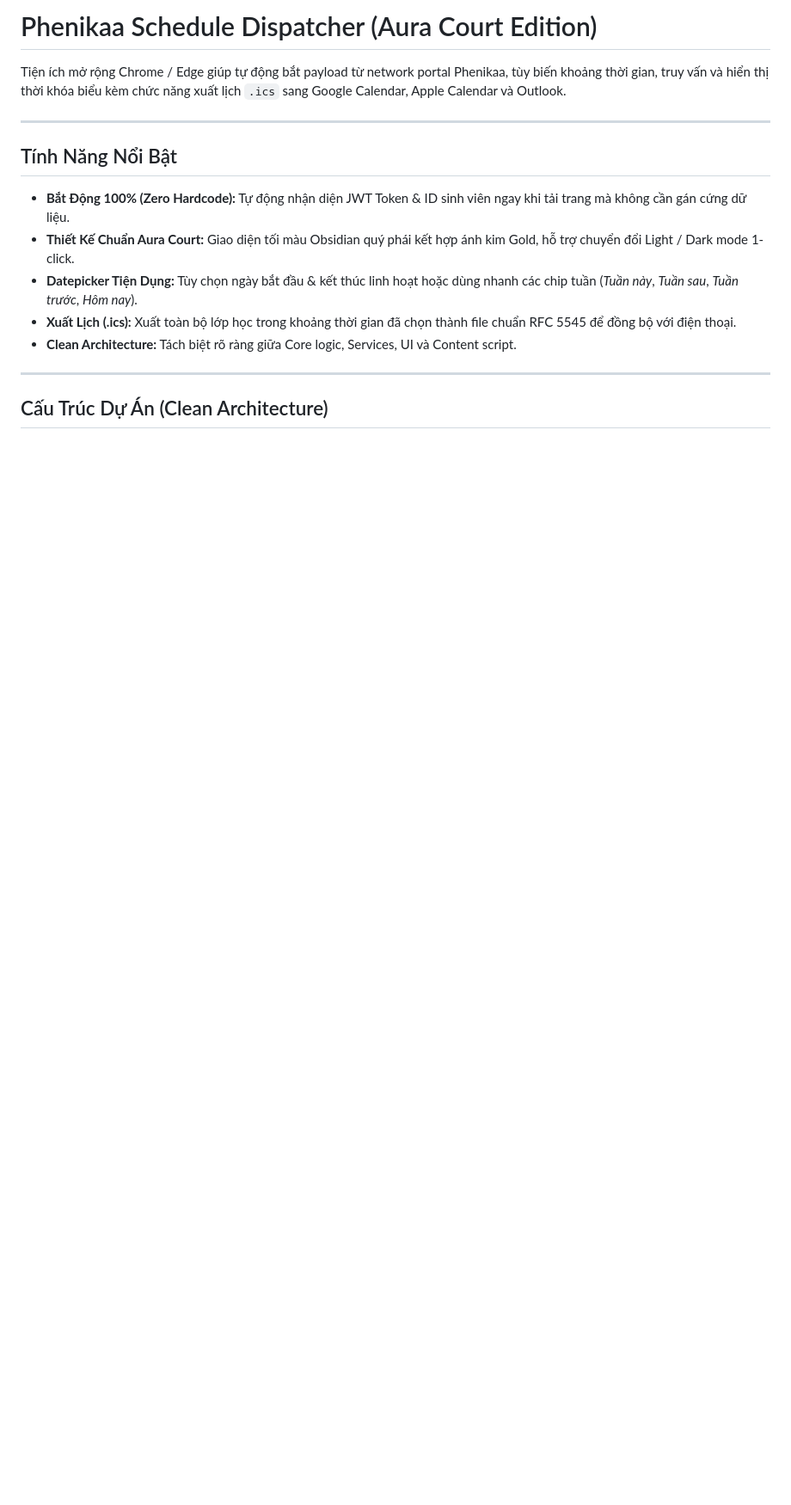
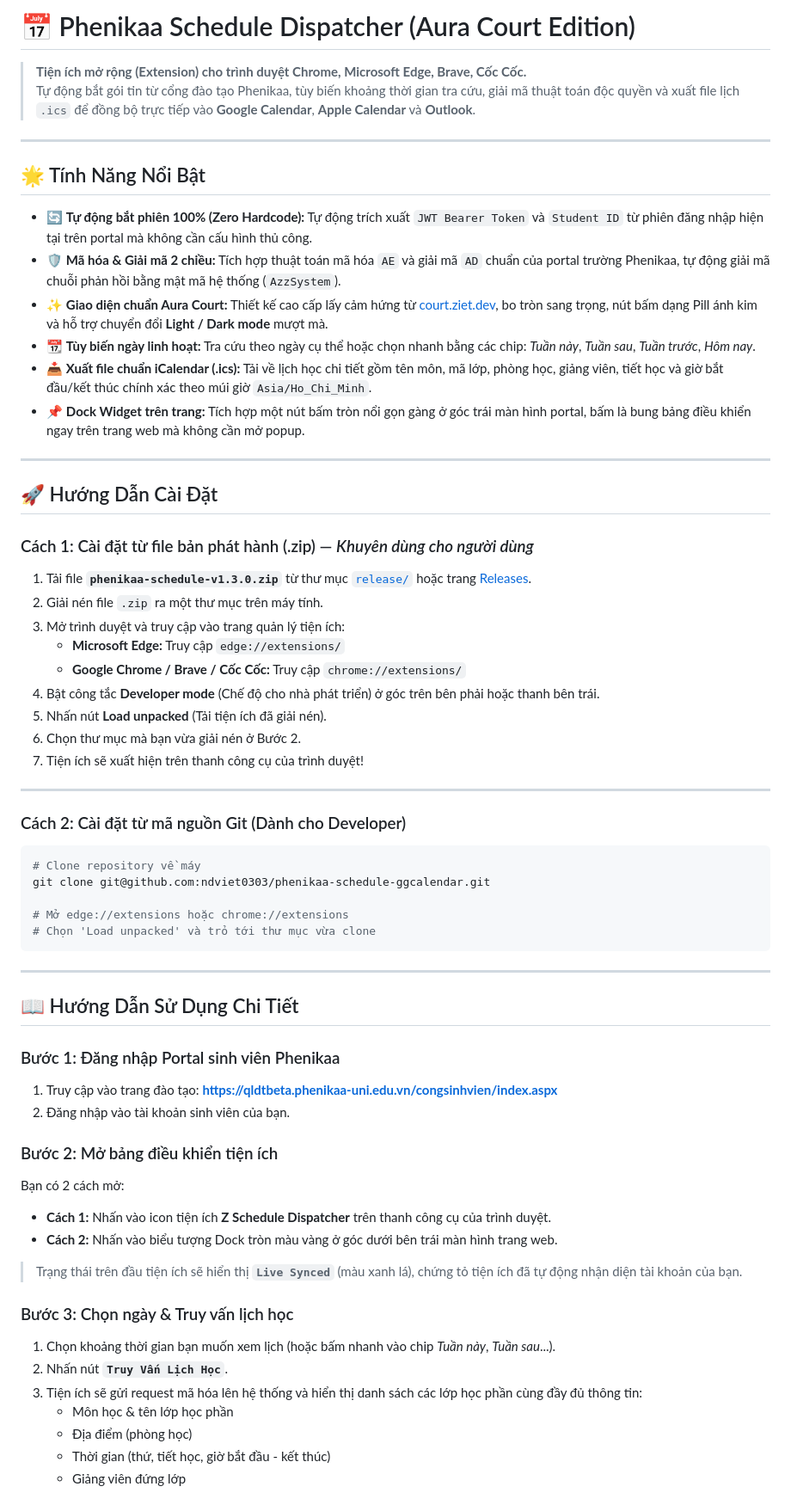
Before and after one commit to ndviet0303/phenikaa-schedule-ggcalendar, a Markdown page: README.md, the part around one of its changes. Shown at 86% size. Drawn GitHub-style; blank space fills up the shorter version.

````diff
--- a/README.md
+++ b/README.md
@@ -1,17 +1,66 @@
-# Phenikaa Schedule Dispatcher (Aura Court Edition)
+# 📅 Phenikaa Schedule Dispatcher (Aura Court Edition)
 
-Tiện ích mở rộng Chrome / Edge giúp tự động bắt payload từ network portal Phenikaa, tùy biến khoảng thời gian, truy vấn và hiển thị thời khóa biểu kèm chức năng xuất lịch `.ics` sang Google Calendar, Apple Calendar và Outlook.
+> **Tiện ích mở rộng (Extension) cho trình duyệt Chrome, Microsoft Edge, Brave, Cốc Cốc.**
+> Tự động bắt gói tin từ cổng đào tạo Phenikaa, tùy biến khoảng thời gian tra cứu, giải mã thuật toán độc quyền và xuất file lịch `.ics` để đồng bộ trực tiếp vào **Google Calendar**, **Apple Calendar** và **Outlook**.
 
 ---
 
-## Tính Năng Nổi Bật
+## 🌟 Tính Năng Nổi Bật
 
-- **Bắt Động 100% (Zero Hardcode):** Tự động nhận diện JWT Token & ID sinh viên ngay khi tải trang mà không cần gán cứng dữ liệu.
-- **Thiết Kế Chuẩn Aura Court:** Giao diện tối màu Obsidian quý phái kết hợp ánh kim Gold, hỗ trợ chuyển đổi Light / Dark mode 1-click.
-- **Datepicker Tiện Dụng:** Tùy chọn ngày bắt đầu & kết thúc linh hoạt hoặc dùng nhanh các chip tuần (*Tuần này*, *Tuần sau*, *Tuần trước*, *Hôm nay*).
-- **Xuất Lịch (.ics):** Xuất toàn bộ lớp học trong khoảng thời gian đã chọn thành file chuẩn RFC 5545 để đồng bộ với điện thoại.
-- **Clean Architecture:** Tách biệt rõ ràng giữa Core logic, Services, UI và Content script.
+* 🔄 **Tự động bắt phiên 100% (Zero Hardcode):** Tự động trích xuất `JWT Bearer Token` và `Student ID` từ phiên đăng nhập hiện tại trên portal mà không cần cấu hình thủ công.
+* 🛡️ **Mã hóa & Giải mã 2 chiều:** Tích hợp thuật toán mã hóa `AE` và giải mã `AD` chuẩn của portal trường Phenikaa, tự động giải mã chuỗi phản hồi bằng mật mã hệ thống (`AzzSystem`).
+* ✨ **Giao diện chuẩn Aura Court:** Thiết kế cao cấp lấy cảm hứng từ [court.ziet.dev](https://court.ziet.dev/), bo tròn sang trọng, nút bấm dạng Pill ánh kim và hỗ trợ chuyển đổi **Light / Dark mode** mượt mà.
+* 📆 **Tùy biến ngày linh hoạt:** Tra cứu theo ngày cụ thể hoặc chọn nhanh bằng các chip: *Tuần này*, *Tuần sau*, *Tuần trước*, *Hôm nay*.
+* 📥 **Xuất file chuẩn iCalendar (.ics):** Tải về lịch học chi tiết gồm tên môn, mã lớp, phòng học, giảng viên, tiết học và giờ bắt đầu/kết thúc chính xác theo múi giờ `Asia/Ho_Chi_Minh`.
+* 📌 **Dock Widget trên trang:** Tích hợp một nút bấm tròn nổi gọn gàng ở góc trái màn hình portal, bấm là bung bảng điều khiển ngay trên trang web mà không cần mở popup.
 
 ---
 
-## Cấu Trúc Dự Án (Clean Architecture)
+## 🚀 Hướng Dẫn Cài Đặt
+
+### Cách 1: Cài đặt từ file bản phát hành (.zip) — *Khuyên dùng cho người dùng*
+1. Tải file **`phenikaa-schedule-v1.3.0.zip`** từ thư mục [`release/`](https://github.com/ndviet0303/phenikaa-schedule-ggcalendar/blob/main/release/phenikaa-schedule-v1.3.0.zip) hoặc trang [Releases](https://github.com/ndviet0303/phenikaa-schedule-ggcalendar/releases).
+2. Giải nén file `.zip` ra một thư mục trên máy tính.
+3. Mở trình duyệt và truy cập vào trang quản lý tiện ích:
+   * **Microsoft Edge:** Truy cập `edge://extensions/`
+   * **Google Chrome / Brave / Cốc Cốc:** Truy cập `chrome://extensions/`
+4. Bật công tắc **Developer mode** (Chế độ cho nhà phát triển) ở góc trên bên phải hoặc thanh bên trái.
+5. Nhấn nút **Load unpacked** (Tải tiện ích đã giải nén).
+6. Chọn thư mục mà bạn vừa giải nén ở Bước 2.
+7. Tiện ích sẽ xuất hiện trên thanh công cụ của trình duyệt!
+
+---
+
+### Cách 2: Cài đặt từ mã nguồn Git (Dành cho Developer)
+```bash
+# Clone repository về máy
+git clone git@github.com:ndviet0303/phenikaa-schedule-ggcalendar.git
+
+# Mở edge://extensions hoặc chrome://extensions
+# Chọn 'Load unpacked' và trỏ tới thư mục vừa clone
+```
+
+---
+
+## 📖 Hướng Dẫn Sử Dụng Chi Tiết
+
+### Bước 1: Đăng nhập Portal sinh viên Phenikaa
+1. Truy cập vào trang đào tạo: **[https://qldtbeta.phenikaa-uni.edu.vn/congsinhvien/index.aspx](https://qldtbeta.phenikaa-uni.edu.vn/congsinhvien/index.aspx)**
+2. Đăng nhập vào tài khoản sinh viên của bạn.
+
+### Bước 2: Mở bảng điều khiển tiện ích
+Bạn có 2 cách mở:
+* **Cách 1:** Nhấn vào icon tiện ích **Z Schedule Dispatcher** trên thanh công cụ của trình duyệt.
+* **Cách 2:** Nhấn vào biểu tượng Dock tròn màu vàng ở góc dưới bên trái màn hình trang web.
+
+> Trạng thái trên đầu tiện ích sẽ hiển thị **`Live Synced`** (màu xanh lá), chứng tỏ tiện ích đã tự động nhận diện tài khoản của bạn.
+
+### Bước 3: Chọn ngày & Truy vấn lịch học
+1. Chọn khoảng thời gian bạn muốn xem lịch (hoặc bấm nhanh vào chip *Tuần này*, *Tuần sau*...).
+2. Nhấn nút **`Truy Vấn Lịch Học`**.
+3. Tiện ích sẽ gửi request mã hóa lên hệ thống và hiển thị danh sách các lớp học phần cùng đầy đủ thông tin:
+   * Môn học & tên lớp học phần
+   * Địa điểm (phòng học)
+   * Thời gian (thứ, tiết học, giờ bắt đầu - kết thúc)
+   * Giảng viên đứng lớp
+
````
Also changed, not shown: other parts of README.md (+47 -35 lines).
